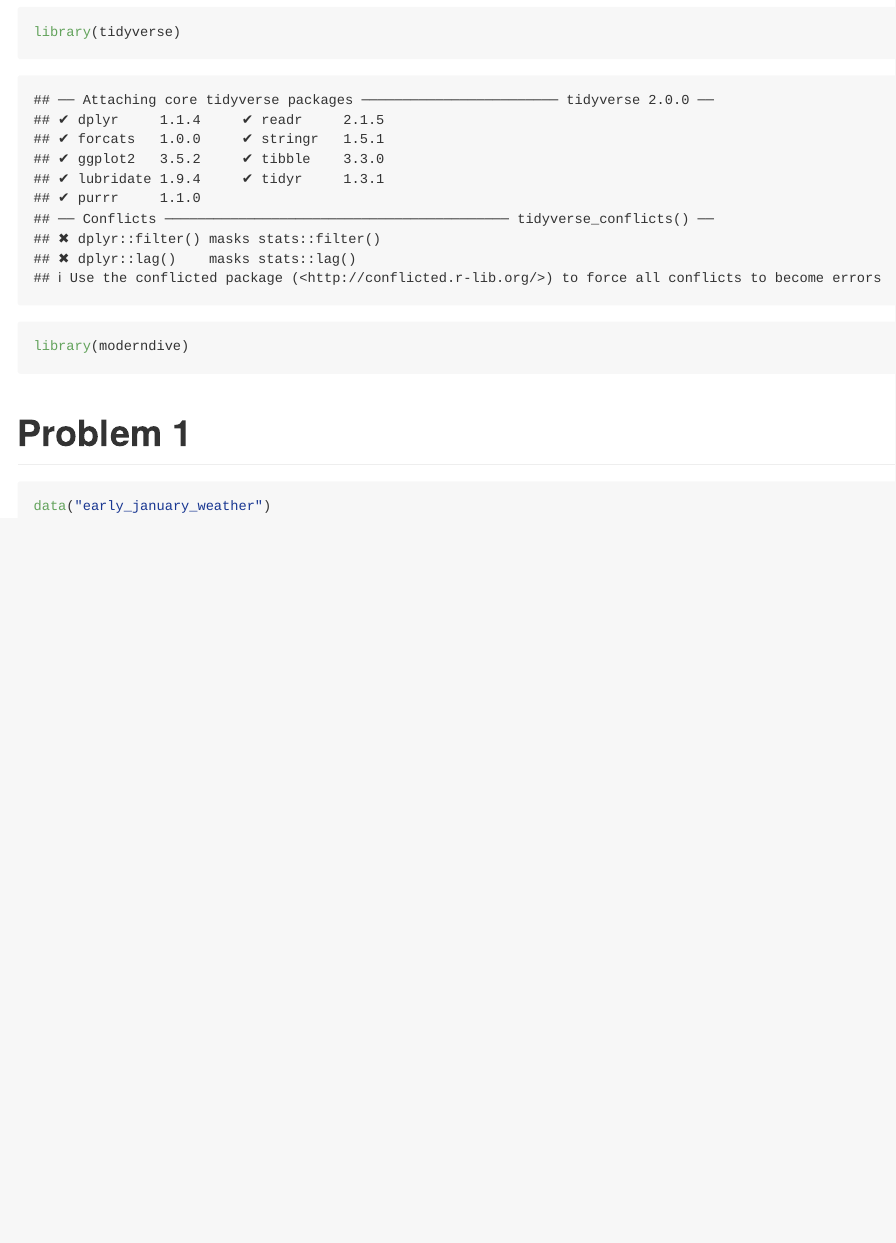
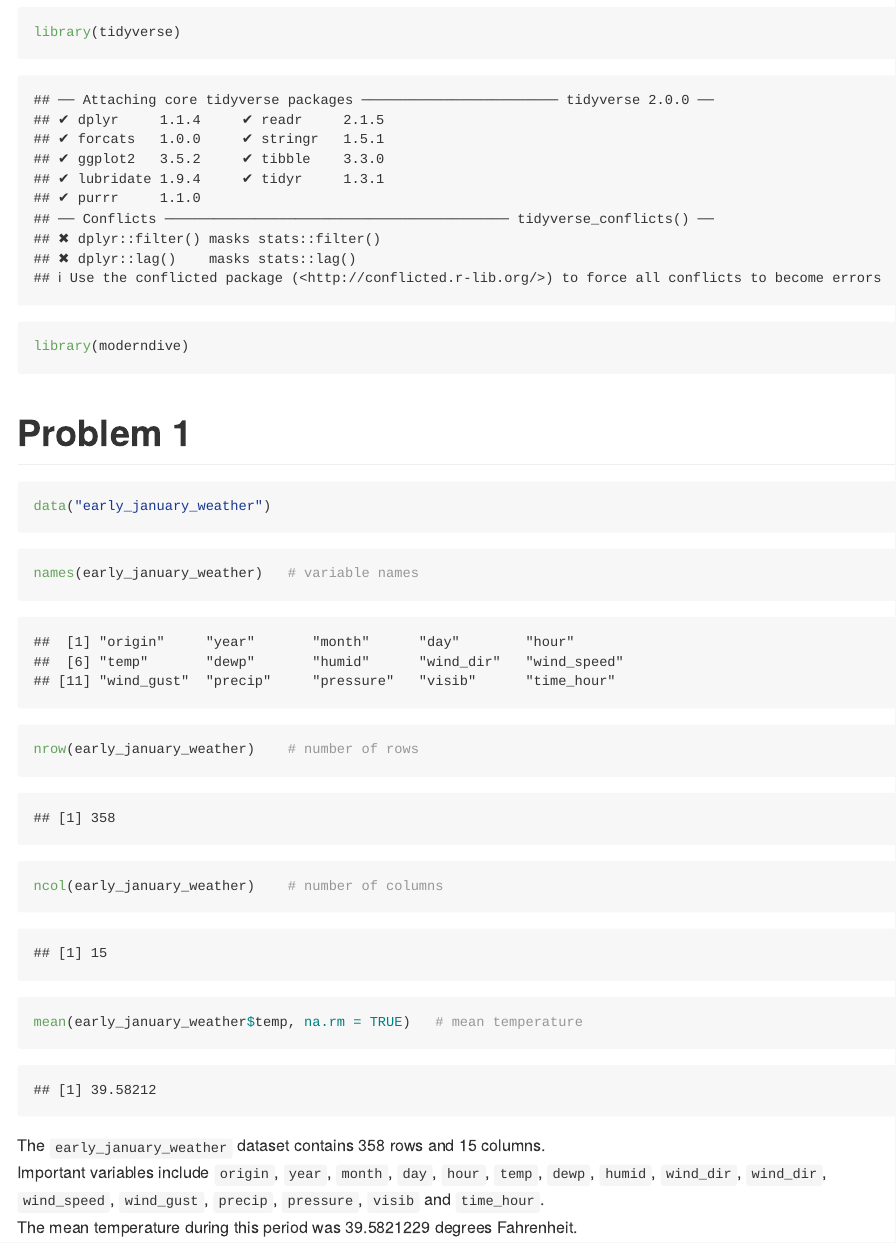
Before and after one commit to kwokmungyu/p8105_hw1_mk5149, an R Markdown document (p8105_hw1_mk5149.rmd): the page in a window 1100 px wide, from 180 px down. The pictures show the output file p8105_hw1_mk5149.md that the author committed with the source, drawn offline in the style of GitHub.

Commit message:
Adding inline description about the datasets: information about number of rows and columns, variable names, and mean temperature.

````diff
--- a/p8105_hw1_mk5149.rmd
+++ b/p8105_hw1_mk5149.rmd
@@ -23,3 +23,7 @@ nrow(early_january_weather)    # number of rows
 ncol(early_january_weather)    # number of columns
 mean(early_january_weather$temp, na.rm = TRUE)   # mean temperature
 ```
+The `early_january_weather` dataset contains `r nrow(early_january_weather)` rows and
+`r ncol(early_january_weather)` columns.
+Important variables include `origin`, `year`, `month`, `day`, `hour`, `temp`, `dewp`, `humid`, `wind_dir`, `wind_dir`, `wind_speed`, `wind_gust`, `precip`, `pressure`, `visib` and `time_hour`.
+The mean temperature during this period was `r mean(early_january_weather$temp, na.rm = TRUE)` degrees Fahrenheit.
````
Also changed, not shown: p8105_hw1_mk5149.md.
